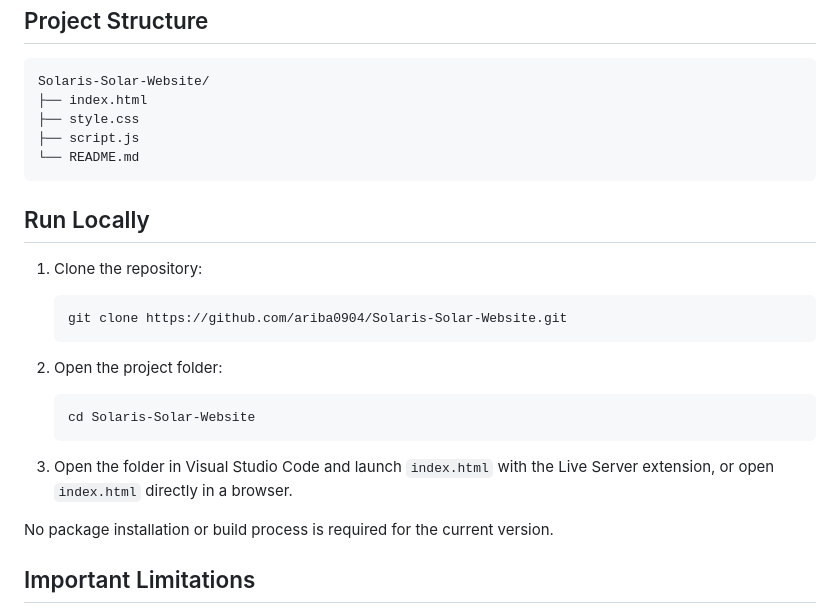
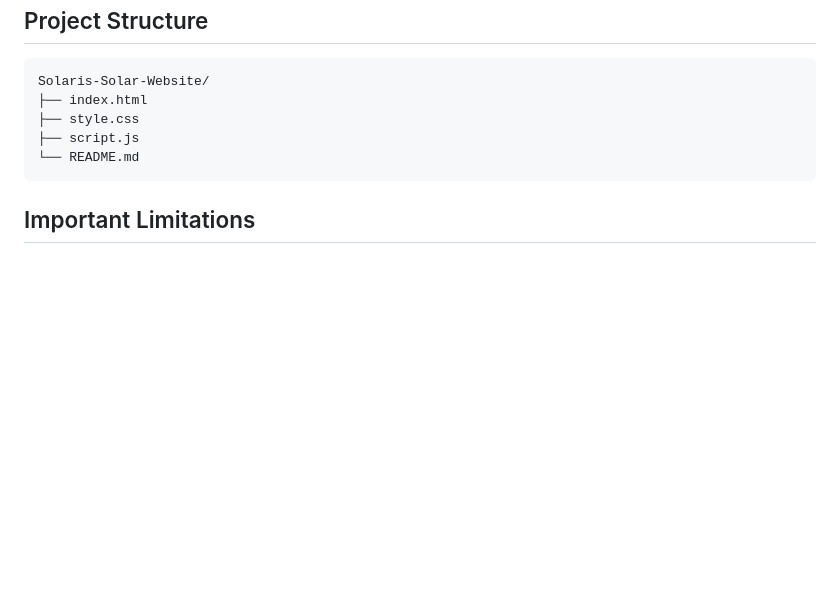
Before and after one commit to ariba0904/Solar-Website, a Markdown page: README.md, the part around the change. Rendered like a GitHub page; blank space fills up the shorter version.

````diff
--- a/README.md
+++ b/README.md
@@ -56,24 +56,6 @@ Solaris-Solar-Website/
 └── README.md
 ```
 
-## Run Locally
-
-1. Clone the repository:
-
-   ```bash
-   git clone https://github.com/ariba0904/Solaris-Solar-Website.git
-   ```
-
-2. Open the project folder:
-
-   ```bash
-   cd Solaris-Solar-Website
-   ```
-
-3. Open the folder in Visual Studio Code and launch `index.html` with the Live Server extension, or open `index.html` directly in a browser.
-
-No package installation or build process is required for the current version.
-
 ## Important Limitations
 
 - **Demo dashboard:** The displayed energy readings are simulated and are not connected to real solar panels, meters, or monitoring hardware.
````
